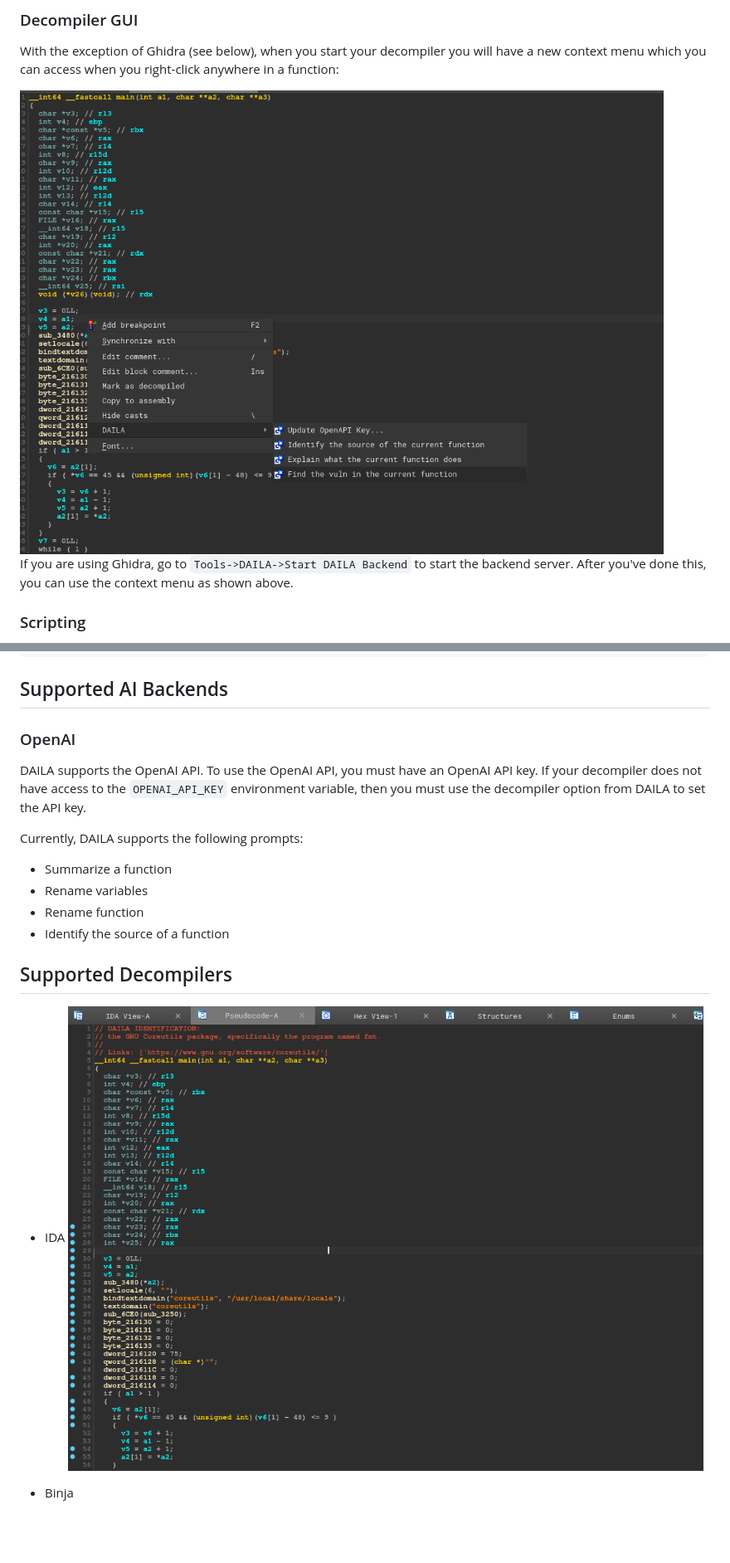
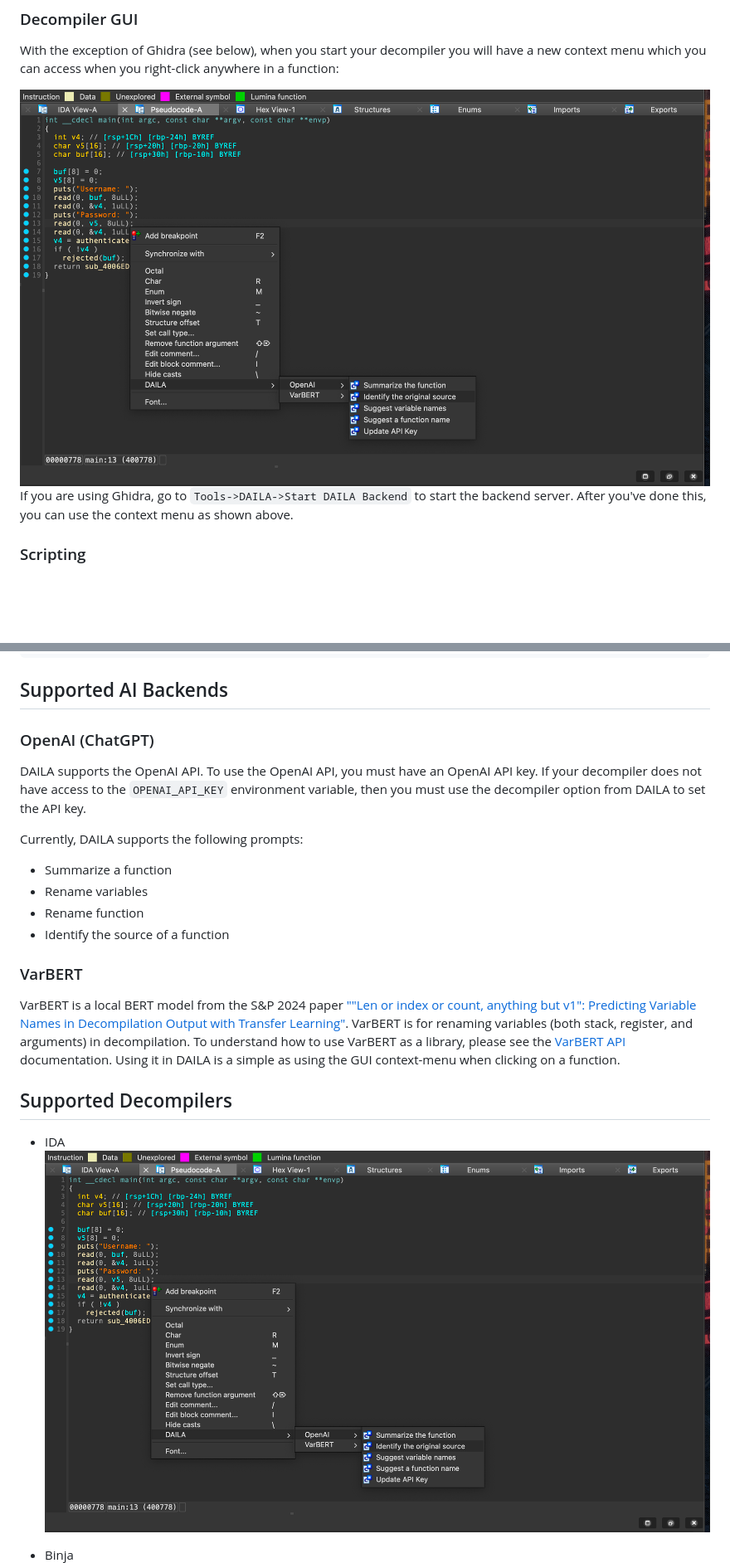
Before and after one commit to mahaloz/DAILA, a Markdown page: README.md, 2 parts joined by grey strips. Shown at 83% size. Drawn GitHub-style; pictures changed too: assets/ida_daila.png, assets/ida_show_menu_daila.png (deleted); blank space fills up the shorter version.

Commit message:
Add public release of VarBERT code from @Atipriya (#24)
* Add initial local model for variable renaming code

* update images

* try again

* Update README

* rename varmodel to varbert

```diff
--- a/README.md
+++ b/README.md
@@ -38,7 +43,7 @@ DAILA is designed to be used in two ways:
 With the exception of Ghidra (see below), when you start your decompiler you will have a new context menu
 which you can access when you right-click anywhere in a function:
 
-<img src="./assets/ida_show_menu_daila.png" style="width: 50%;" alt="DAILA context menu"/>
+<img src="./assets/ida_daila.png" style="width: 50%;" alt="DAILA context menu"/>
 
 If you are using Ghidra, go to `Tools->DAILA->Start DAILA Backend` to start the backend server.
 After you've done this, you can use the context menu as shown above.
@@ -58,7 +63,7 @@ for function in deci.functions:
 
 
 ## Supported AI Backends
-### OpenAI
+### OpenAI (ChatGPT)
 DAILA supports the OpenAI API. To use the OpenAI API, you must have an OpenAI API key.
 If your decompiler does not have access to the `OPENAI_API_KEY` environment variable, then you must use the decompiler option from
 DAILA to set the API key.
@@ -69,6 +74,13 @@ Currently, DAILA supports the following prompts:
 - Rename function
 - Identify the source of a function
 
+### VarBERT
+VarBERT is a local BERT model from the S&P 2024 paper [""Len or index or count, anything but v1": Predicting Variable Names in Decompilation Output with Transfer Learning"]().
+VarBERT is for renaming variables (both stack, register, and arguments) in decompilation.
+To understand how to use VarBERT as a library, please see the [VarBERT API](https://github.com/binsync/varbert_api) documentation.
+Using it in DAILA is a simple as using the GUI context-menu when clicking on a function.
+
+
 ## Supported Decompilers
 - IDA
 ![](./assets/ida_daila.png)
```
Also changed, not shown: other parts of README.md (+9 -4 lines), 4 other files.
